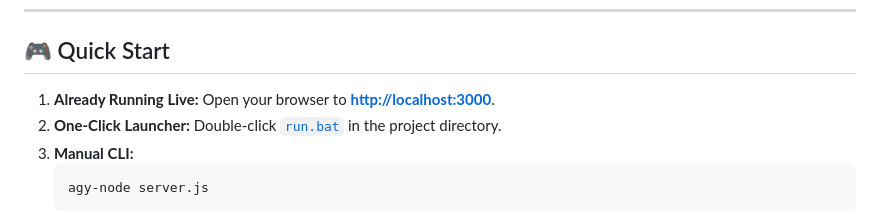
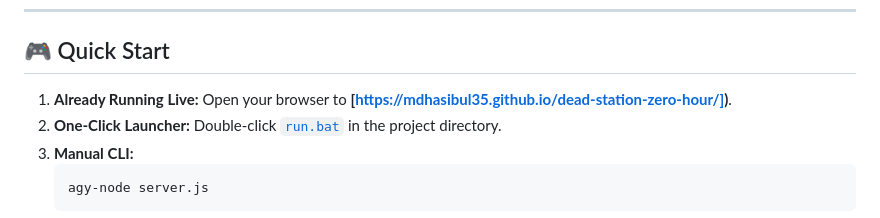
Before and after one commit to mdhasibul35/dead-station-zero-hour, a Markdown page: README.md, the part around the change. GitHub-like rendering.

````diff
--- a/README.md
+++ b/README.md
@@ -6,7 +6,7 @@
 
 ## 🎮 Quick Start
 
-1. **Already Running Live:** Open your browser to **[http://localhost:3000](http://localhost:3000)**.
+1. **Already Running Live:** Open your browser to **[https://mdhasibul35.github.io/dead-station-zero-hour/])**.
 2. **One-Click Launcher:** Double-click [`run.bat`](file:///C:/Users/mdhas/.gemini/antigravity/scratch/void-protocol/run.bat) in the project directory.
 3. **Manual CLI:**
    ```bash
````
